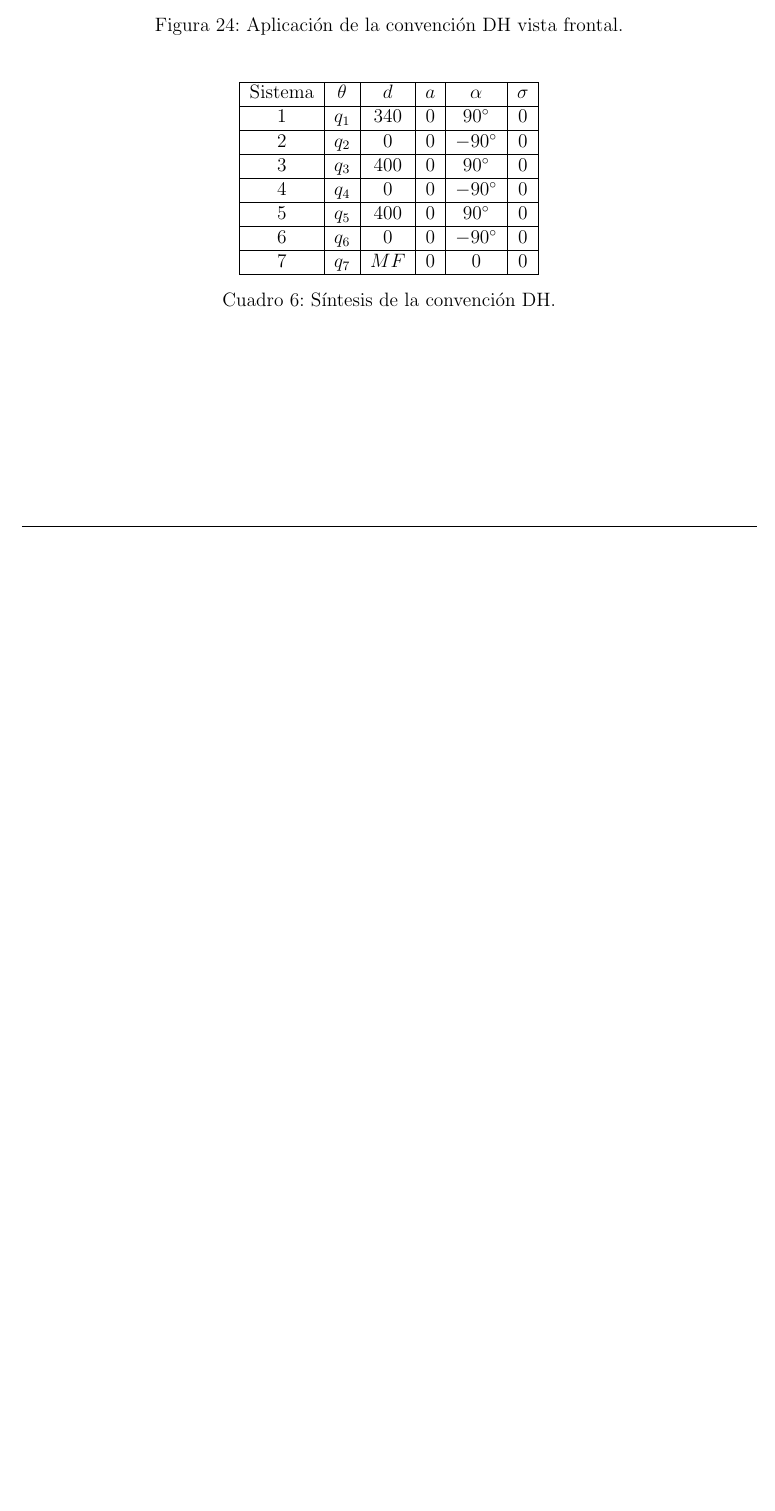
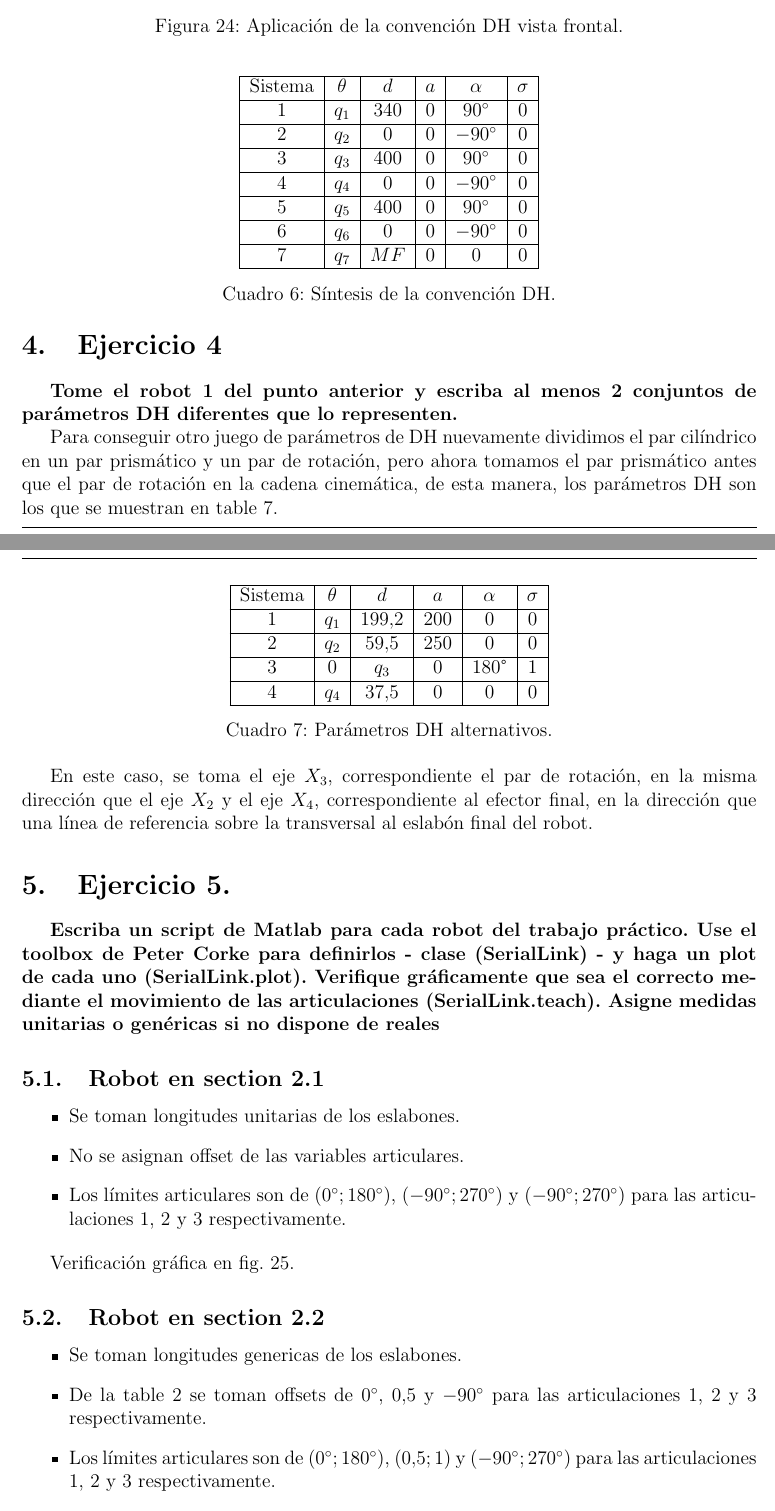
Before and after one commit to Juan2000-coder/RoboticaTPS, a LaTeX document (TP3/Informe/TP3-Denavit_Hartenberg-BORQUEZ.tex): part of page 15 of 15 before the commit and two parts of pages 15 and 16 of 21 after it, the two joined at a grey line, cut so that both start at the same text, the shorter picture padded with empty space. Compiled offline with pdfLaTeX.

Commit message:
hasta robot 4 ejercicio 5

```diff
--- a/TP3/Informe/TP3-Denavit_Hartenberg-BORQUEZ.tex
+++ b/TP3/Informe/TP3-Denavit_Hartenberg-BORQUEZ.tex
@@ -405,3 +417,46 @@ homogénea según DH.
     \caption{Síntesis de la convención DH.}
     \label{sintesis DH KUKA}
 \end{table}
+
+\section{Ejercicio 4}
+\textbf{Tome el robot 1 del punto anterior y escriba al menos 2 conjuntos de parámetros
+DH diferentes que lo representen.}
+
+Para conseguir otro juego de parámetros de DH nuevamente dividimos
+el par cilíndrico en un par prismático y un par de rotación, pero ahora
+tomamos el par prismático antes que el par de rotación en la cadena cinemática,
+de esta manera, los parámetros DH son los que se muestran en \cref{parametros DH2}.
+
+\begin{table}[H]
+    \centering
+    \begin{tabular}{|c|c|c|c|c|c|}
+    \hline
+    Sistema & $\theta$  & $d$           & $a$    & $\alpha$ & $\sigma$ \\ \hline
+    1       & $q_1$     & $199.2$       & $200$  & 0        & 0        \\ \hline
+    2       & $q_2$     & $59.5$        & $250$  & 0        & 0        \\ \hline
+    3       & $0$       & $q_3$         & $0$    & 180°     & 1        \\ \hline
+    4       & $q_4$     & $37.5$        & $0$    & 0        & 0        \\ \hline
+    \end{tabular}
+    \caption{Parámetros DH alternativos.}
+    \label{parametros DH2}
+\end{table}
+En este caso, se toma el eje $X_3$, correspondiente el par de rotación,
+en la misma dirección que el eje $X_2$ y el eje $X_4$, correspondiente al efector final,
+en la dirección que una línea de referencia sobre la transversal al eslabón final del robot.
+
+\section{Ejercicio 5.}
+\textbf{Escriba un script de Matlab para cada robot del trabajo práctico. Use el toolbox de
+Peter Corke para definirlos - clase (SerialLink) - y haga un plot de cada uno (SerialLink.plot).
+Verifique gráficamente que sea el correcto mediante el movimiento de las articulaciones
+(SerialLink.teach). Asigne medidas unitarias o genéricas si no dispone de
+reales}
+
+
+\subsection{Robot en \cref{subsec: robot 1}}
+\begin{itemize}
+    \item Se toman longitudes unitarias de los eslabones.
+    \item No se asignan offset de las variables articulares.
+    \item Los límites articulares son de $\left(0^\circ; 180^\circ\right)$, $\left(-90^\circ; 270^\circ\right)$ y $\left(-90^\circ; 270^\circ\right)$ para las articulaciones 1, 2 y 3 respectivamente.
+\end{itemize}
+
+Verificación gráfica en \cref{teach robot 1}.
@@ -407,0 +470,9 @@ homogénea según DH.
+    \label{teach robot 1}
+\end{figure}
+
+\subsection{Robot en \cref{subsec: robot 2}}
+\begin{itemize}
+    \item Se toman longitudes genericas de los eslabones.
+    \item De la \cref{dh robot 2} se toman offsets de $0^\circ$, $0.5$ y $-90^\circ$ para las articulaciones 1, 2 y 3 respectivamente.
+    \item Los límites articulares son de $\left(0^\circ; 180^\circ\right)$, $\left(0.5; 1\right)$ y $\left(-90^\circ; 270^\circ\right)$ para las articulaciones 1, 2 y 3 respectivamente.
+    \item Como se puede observar en \cref{robot 2 convencion} hay una rotaión del sistema base de $90^\circ$ alrededor del eje z.
```
Also changed, not shown: TP3/Informe/Imagenes/25-Ejercicio_5_1.pdf (added), TP3/Informe/Imagenes/26-Ejercicio_5_2.pdf (added), TP3/Informe/Imagenes/27-Ejercicio_5_3.pdf (added), TP3/Informe/Imagenes/28-Ejercicio_5_4.pdf (added), TP3/Informe/Imagenes/29-Ejercicio_5_4_1.pdf (added), TP3/Informe/TP3-Denavit_Hartenberg-BORQUEZ.pdf, TP3/Informe/TP3-Denavit_Hartenberg-BORQUEZ.tex (93 more changed lines), 6 other files.
